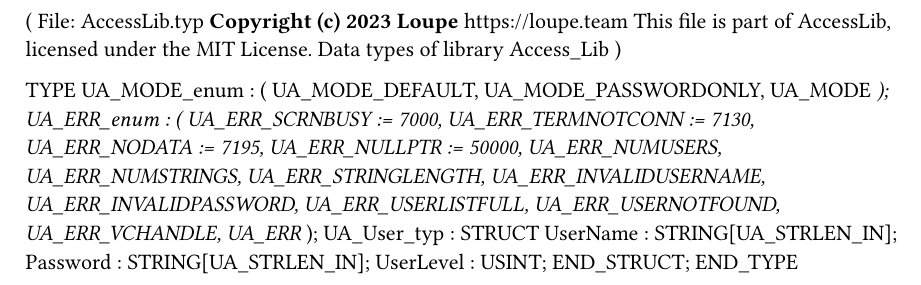
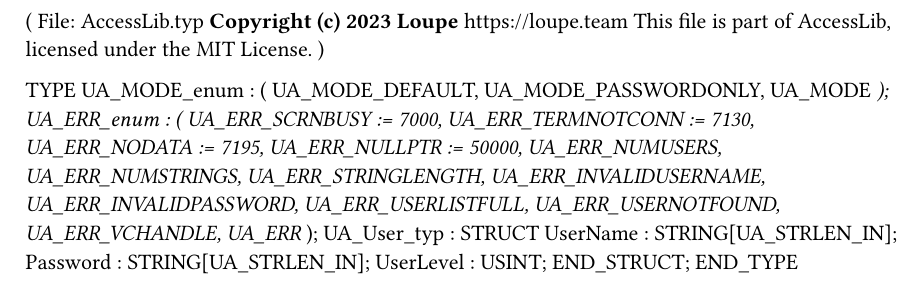
Before and after one commit to loupeteam/AccessLib, a Typst document (src/Ar/AccessLib/AccessLib.typ): part of the page, cut so that both start at the same text. Compiled offline with Typst 0.15.

Commit message:
Update headers

```diff
--- a/src/Ar/AccessLib/AccessLib.typ
+++ b/src/Ar/AccessLib/AccessLib.typ
@@ -5,9 +5,7 @@
 *
 * This file is part of AccessLib, licensed under the MIT License.
 *
-  ********************************************************************
- * Data types of library Access_Lib
- ********************************************************************)
+*)
 
 TYPE
 	UA_MODE_enum :
```
Also changed, not shown: src/Ar/AccessLib/UserAccessMgr.typ (+1 -3 lines), 15 other files. Lines whose indentation alone changed are shown as unchanged.
